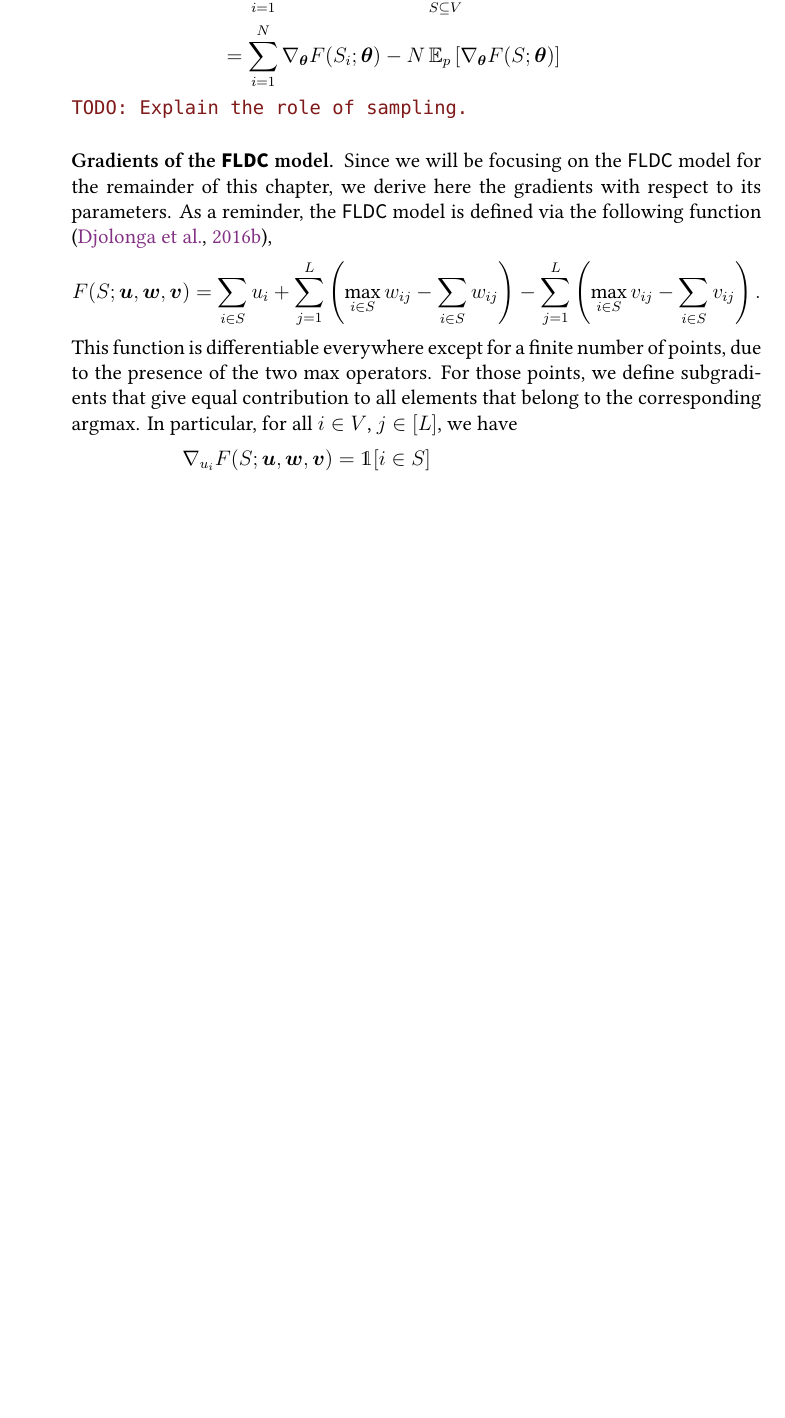
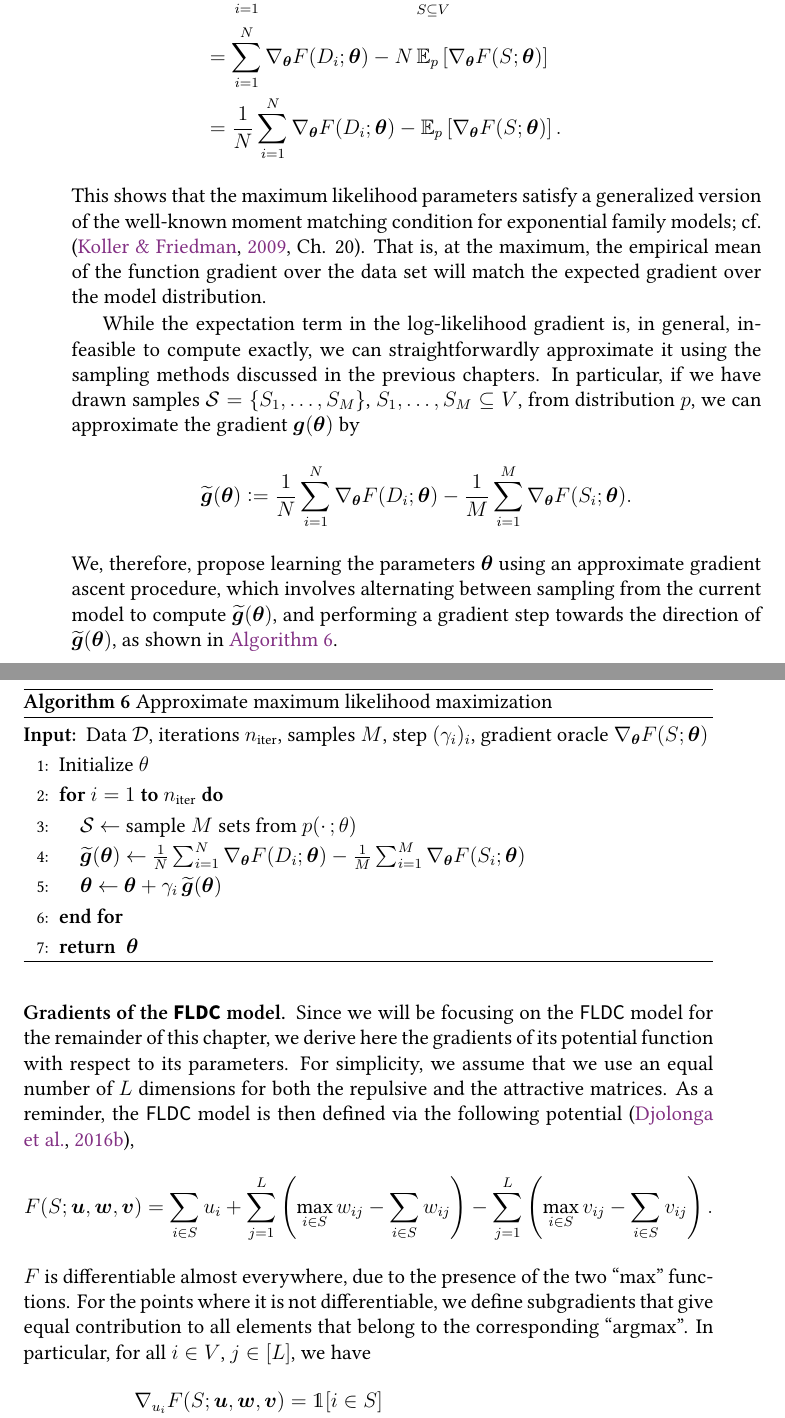
Before and after one commit to 3lectrologos/thesis, a LaTeX thesis (thesis.tex, which reads chapters/genes.tex, thesis.sty): part of page 44 of 65 before the commit and two parts of pages 44 and 45 of 67 after it, the two joined at a grey line, cut so that both start at the same text, the shorter picture padded with empty space. Compiled offline with XeLaTeX; a missing font is replaced by an installed copy or a similar font.

Commit message:
Draft of max likelihood section

```diff
--- a/chapters/genes.tex
+++ b/chapters/genes.tex
@@ -36,15 +41,39 @@ The gradient of the log-likelihood with respect to the parameters $\btheta$ is
 \end{align*}
+This shows that the maximum likelihood parameters satisfy a generalized version of the well-known moment matching condition for exponential family models; cf. \cite[Ch. 20]{koller09}.
+That is, at the maximum, the empirical mean of the function gradient over the data set will match the expected gradient over the model distribution.
 
-\todo{Explain the role of sampling.}
+While the expectation term in the log-likelihood gradient is, in general, infeasible to compute exactly, we can straightforwardly approximate it using the sampling methods discussed in the previous chapters.
+In particular, if we have drawn samples $\mathcal{S} = \{ S_1,\ldots,S_M \}$, $S_1,\ldots,S_M \subseteq V$, from distribution $p$, we can approximate the gradient $\*g(\btheta)$ by
+\begin{align*}
+\widetilde{\*g}(\btheta) \defeq \frac{1}{N}\sum_{i=1}^N \nabla_{\btheta} F(D_i; \btheta) - \frac{1}{M}\sum_{i=1}^M \nabla_{\btheta} F(S_i; \btheta).
+\end{align*}
+We, therefore, propose learning the parameters $\btheta$ using an approximate gradient ascent procedure, which involves alternating between sampling from the current model to compute $\widetilde{\*g}(\btheta)$, and performing a gradient step towards the direction of $\widetilde{\*g}(\btheta)$, as shown in \algoref{alg:grad}.
+
+\begin{algorithm}[tb]
+  \setstretch{1.2}
+  \caption{Approximate maximum likelihood maximization}
+  \label{alg:grad}
+    \begin{algorithmic}[1]
+      \REQUIRE Data $\mathcal{D}$, iterations $n_{\mathrm{iter}}$, samples $M$, step $(\gamma_i)_i$, gradient oracle $\nabla_{\btheta} F(S; \btheta)$
+      \STATE Initialize $\theta$
+      \FOR{$i = 1$ \TO $n_{\mathrm{iter}}$}
+        \LET{$\mathcal{S}$}{sample $M$ sets from $p(\cdot\,; \theta)$}
+        \LET{$\widetilde{\*g}(\btheta)$}{$\frac{1}{N}\sum_{i=1}^N \nabla_{\btheta} F(D_i; \btheta) - \frac{1}{M}\sum_{i=1}^M \nabla_{\btheta} F(S_i; \btheta)$}
+        \LET{$\btheta$}{$\btheta + \gamma_i\,\widetilde{\*g}(\btheta)$}
+      \ENDFOR
+      \RETURN $\btheta$
+    \end{algorithmic}
+\end{algorithm}
 
 \paragraph{Gradients of the \fldc{} model.}
-Since we will be focusing on the \fldc{} model for the remainder of this chapter, we derive here the gradients with respect to its parameters.
-As a reminder, the \fldc{} model is defined via the following function \cite{djolonga16mixed},
+Since we will be focusing on the \fldc{} model for the remainder of this chapter, we derive here the gradients of its potential function with respect to its parameters.
+For simplicity, we assume that we use an equal number of $L$ dimensions for both the repulsive and the attractive matrices.
+As a reminder, the \fldc{} model is then defined via the following potential \citep{djolonga16mixed},
 \begin{align*}
 F(S; \bu, \bw, \bv) = \sum_{i \in S} u_i + \sum_{j=1}^{L} \left(\max_{i \in S} w_{ij} - \sum_{i \in S} w_{ij}\right) - \sum_{j=1}^{L} \left(\max_{i \in S} v_{ij} - \sum_{i \in S} v_{ij}\right).
 \end{align*}
-This function is differentiable everywhere except for a finite number of points, due to the presence of the two $\max$ operators.
-For those points, we define subgradients that give equal contribution to all elements that belong to the corresponding $\argmax$.
+$F$ is differentiable almost everywhere, due to the presence of the two ``$\max$'' functions.
+For the points where it is not differentiable, we define subgradients that give equal contribution to all elements that belong to the corresponding ``$\argmax$''.
 In particular, for all $i \in V$, $j \in [L]$, we have
 \begin{align*}
 \nabla_{u_i} F(S; \bu, \bw, \bv) &= \ind[i \in S]\\
--- a/thesis.sty
+++ b/thesis.sty
@@ -48,7 +48,7 @@
 % Modification to natbib citations (taken from ICML 2018)
 \RequirePackage{natbib}
 \newcommand{\yrcite}[1]{\citeyearpar{#1}}
-\renewcommand{\cite}[1]{\citep{#1}}
+%\renewcommand{\cite}[1]{\citep{#1}}
 \setcitestyle{authoryear,round,citesep={;},aysep={,},yysep={;}}
 
 
```
Also changed, not shown: chapters/background.tex (+4 -1 lines), chapters/genes.tex (50 more changed lines).
